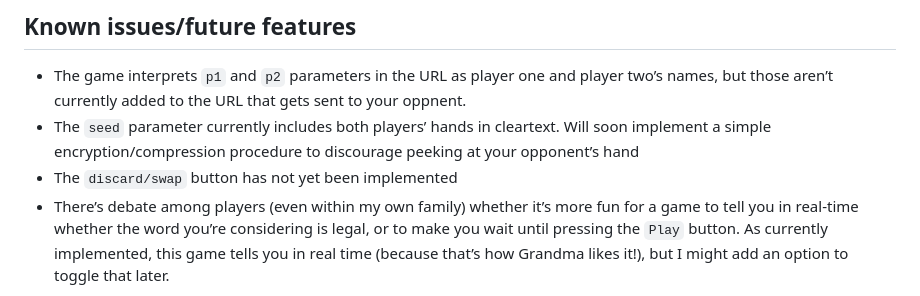
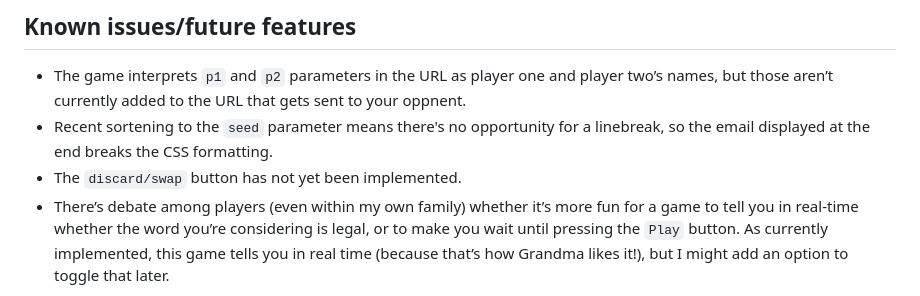
Before and after one commit to benn-mctosh/words, a Markdown page: README.md, the part around the change. GitHub-like rendering.

```diff
--- a/README.md
+++ b/README.md
@@ -46,8 +46,8 @@ For the first move in which a tile is placed on these cells, these multiply the
 ## Known issues/future features
 
 * The game interprets `p1` and `p2` parameters in the URL as player one and player two’s names, but those aren’t currently added to the URL that gets sent to your oppnent.
-* The `seed` parameter currently includes both players’ hands in cleartext. Will soon implement a simple encryption/compression procedure to discourage peeking at your opponent’s hand
-* The `discard/swap` button has not yet been implemented
+* Recent sortening to the `seed` parameter means there's no opportunity for a linebreak, so the email displayed at the end breaks the CSS formatting.
+* The `discard/swap` button has not yet been implemented.
 * There’s debate among players (even within my own family) whether it’s more fun for a game to tell you in real-time whether the word you’re considering is legal, or to make you wait until pressing the `Play` button. As currently implemented, this game tells you in real time (because that’s how Grandma likes it!), but I might add an option to toggle that later.
 
 Also of note: I provide a link to the *Official SCRABBLE® Players' Dictionary* (*OSPD*), because that provides a useful search tool for prefixes/suffixes, etc., but this game doesn't use *OSPD*. So the game may reject a play that would be valid per *OSPD* or vice versa.
```
